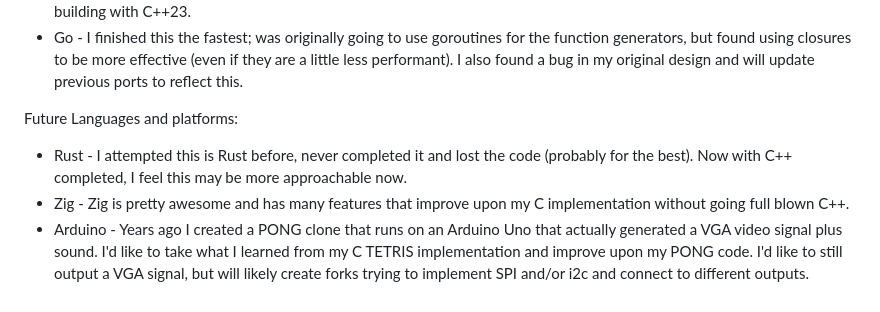
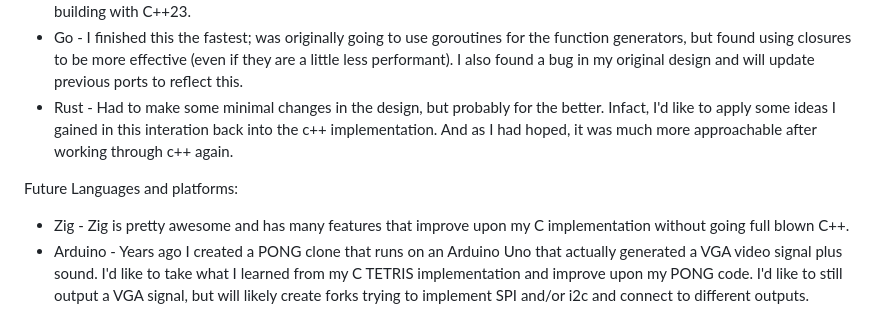
Before and after one commit to ni3po42/LearnByTetris, a Markdown page: README.md, the part around the change. Drawn GitHub-style.

Commit message:
updated readme with.. updates

```diff
--- a/README.md
+++ b/README.md
@@ -10,9 +10,9 @@ Languages completed:
 * C - Very familiar with C, but wanted to use this to learn how to implement more complex ideas in a purely procedural language.
 * C++ - Haven't seriously touched c++ in 20 years; I last used the C++98 standard and was thrown into the future by building with C++23.
 * Go - I finished this the fastest; was originally going to use goroutines for the function generators, but found using closures to be more effective (even if they are a little less performant). I also found a bug in my original design and will update previous ports to reflect this.
+* Rust - Had to make some minimal changes in the design, but probably for the better. Infact, I'd like to apply some ideas I gained in this interation back into the c++ implementation. And as I had hoped, it was much more approachable after working through c++ again.
 
 Future Languages and platforms:
-* Rust - I attempted this is Rust before, never completed it and lost the code (probably for the best). Now with C++ completed, I feel this may be more approachable now.
 * Zig - Zig is pretty awesome and has many features that improve upon my C implementation without going full blown C++.
 * Arduino - Years ago I created a PONG clone that runs on an Arduino Uno that actually generated a VGA video signal plus sound. I'd like to take what I learned from my C TETRIS implementation and improve upon my PONG code. I'd like to still output a VGA signal, but will likely create forks trying to implement SPI and/or i2c and connect to different outputs.
 * FORTRAN - Only because a friend dared me to.
```
